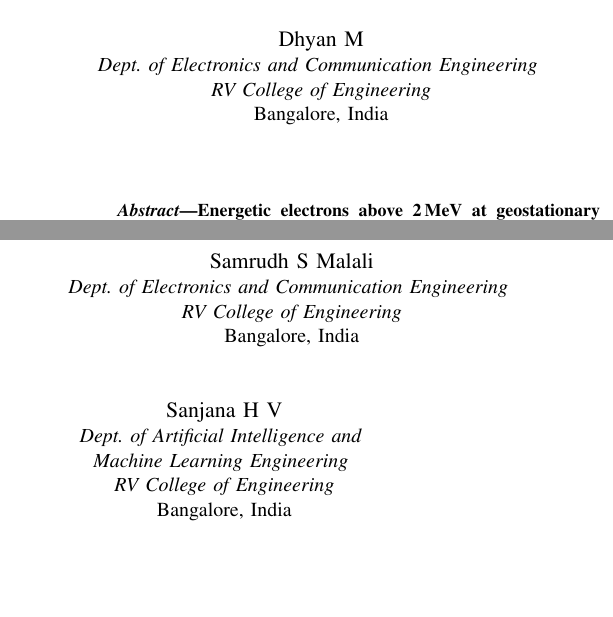
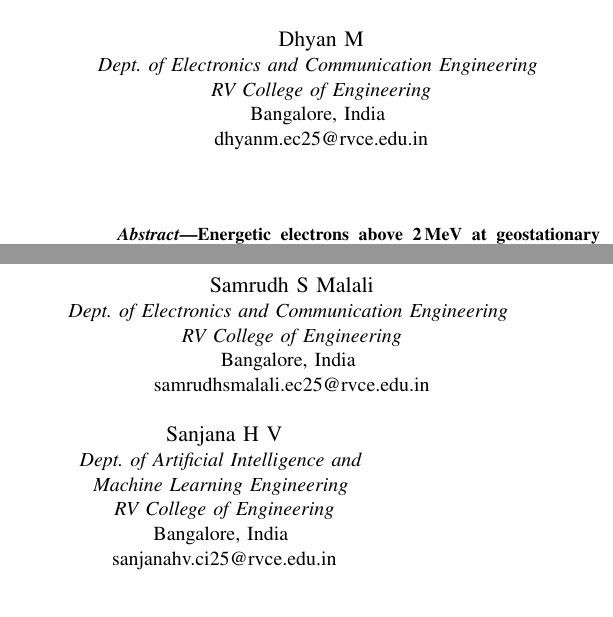
Before and after one commit to bnsama29-cloud/STORM-PhysNet-L1, a LaTeX paper (paper/STORM_PhysNet_Conference.tex): two parts of the columns of page 1 of 6, joined at a grey line, cut so that both start at the same text, the shorter picture padded with empty space. Compiled offline with pdfLaTeX.

Commit message:
Add author emails

```diff
--- a/paper/STORM_PhysNet_Conference.tex
+++ b/paper/STORM_PhysNet_Conference.tex
@@ -21,18 +21,21 @@
 \IEEEauthorblockN{Samrudh S Malali}
 \IEEEauthorblockA{\textit{Dept. of Electronics and Communication Engineering} \\
 \textit{RV College of Engineering}\\
-Bangalore, India}
+Bangalore, India \\
+samrudhsmalali.ec25@rvce.edu.in}
 \and
 \IEEEauthorblockN{Dhyan M}
 \IEEEauthorblockA{\textit{Dept. of Electronics and Communication Engineering} \\
 \textit{RV College of Engineering}\\
-Bangalore, India}
+Bangalore, India \\
+dhyanm.ec25@rvce.edu.in}
 \and
 \IEEEauthorblockN{Sanjana H V}
 \IEEEauthorblockA{\textit{Dept. of Artificial Intelligence and} \\
 \textit{Machine Learning Engineering} \\
 \textit{RV College of Engineering}\\
-Bangalore, India}
+Bangalore, India \\
+sanjanahv.ci25@rvce.edu.in}
 }
 
 \begin{document}
```
